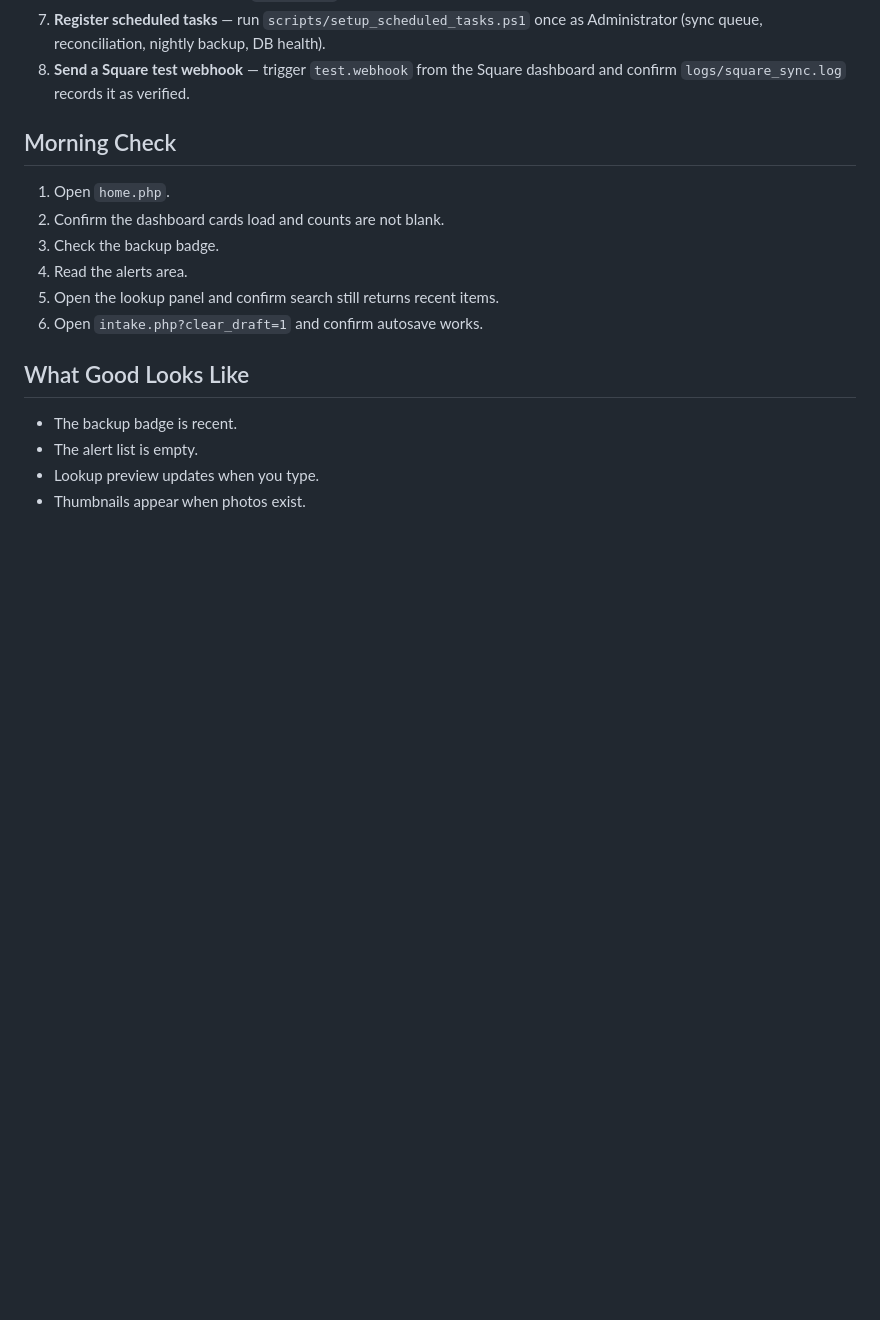
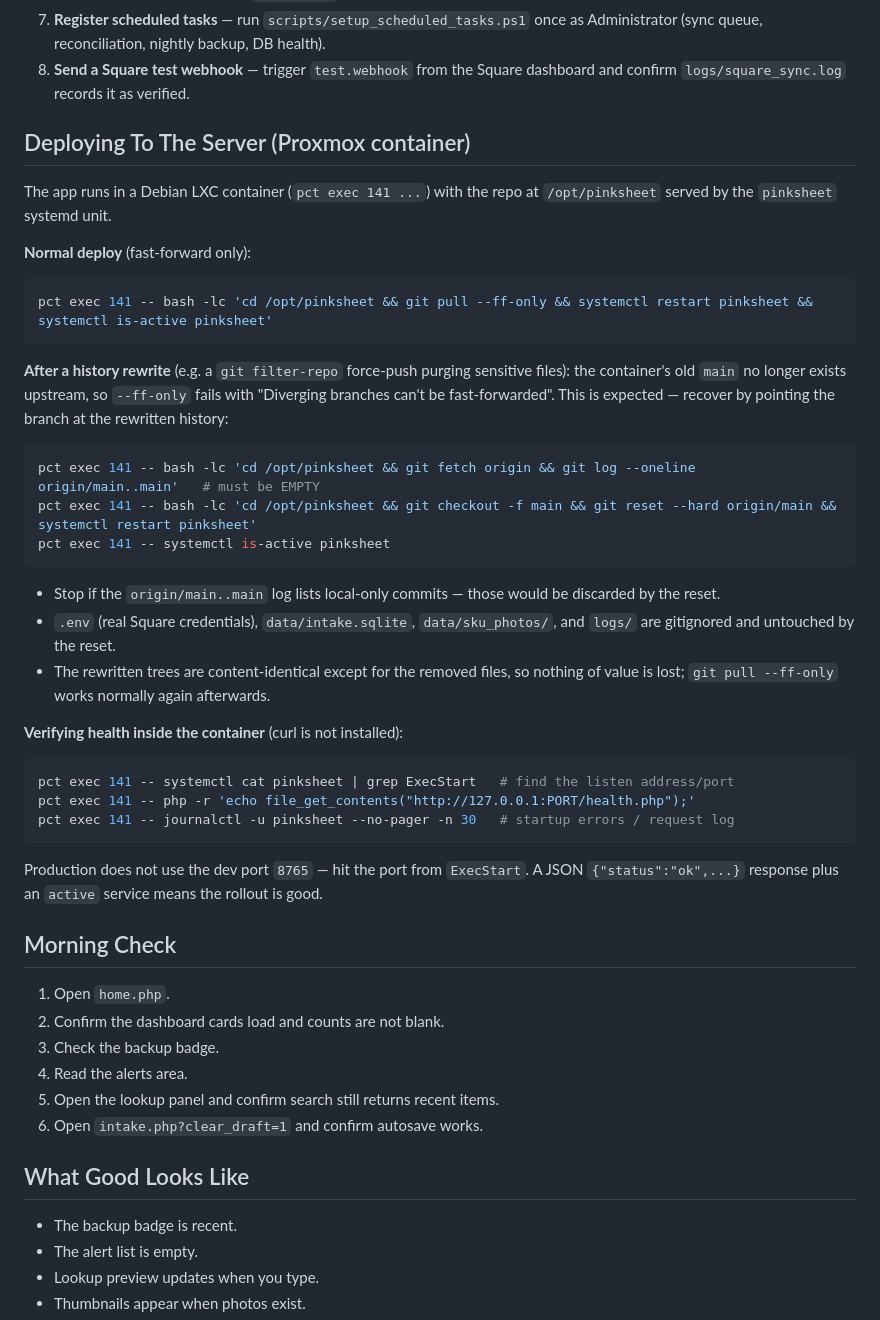
Before and after one commit to MrZech/pinksheet, a Markdown page: docs/ops.md, the part around the change. GitHub-like rendering; blank space fills up the shorter version.

Commit message:
Document container deploy and history-rewrite recovery in ops.md
Adds the Proxmox container deploy flow (git pull --ff-only + systemctl
restart), the reset-to-origin/main recovery after a history rewrite, and
in-container health checks using php file_get_contents since curl is not
installed.

Generated with Codebuff 🤖
Co-Authored-By: Codebuff <noreply@codebuff.com>

````diff
--- a/docs/ops.md
+++ b/docs/ops.md
@@ -38,6 +38,47 @@ Run through this checklist on the deployment target before going live:
    Administrator (sync queue, reconciliation, nightly backup, DB health).
 8. **Send a Square test webhook** — trigger `test.webhook` from the Square dashboard
    and confirm `logs/square_sync.log` records it as verified.
+
+## Deploying To The Server (Proxmox container)
+
+The app runs in a Debian LXC container (`pct exec 141 ...`) with the repo at
+`/opt/pinksheet` served by the `pinksheet` systemd unit.
+
+**Normal deploy** (fast-forward only):
+
+```bash
+pct exec 141 -- bash -lc 'cd /opt/pinksheet && git pull --ff-only && systemctl restart pinksheet && systemctl is-active pinksheet'
+```
+
+**After a history rewrite** (e.g. a `git filter-repo` force-push purging
+sensitive files): the container's old `main` no longer exists upstream, so
+`--ff-only` fails with "Diverging branches can't be fast-forwarded". This is
+expected — recover by pointing the branch at the rewritten history:
+
+```bash
+pct exec 141 -- bash -lc 'cd /opt/pinksheet && git fetch origin && git log --oneline origin/main..main'   # must be EMPTY
+pct exec 141 -- bash -lc 'cd /opt/pinksheet && git checkout -f main && git reset --hard origin/main && systemctl restart pinksheet'
+pct exec 141 -- systemctl is-active pinksheet
+```
+
+- Stop if the `origin/main..main` log lists local-only commits — those would be
+  discarded by the reset.
+- `.env` (real Square credentials), `data/intake.sqlite`, `data/sku_photos/`,
+  and `logs/` are gitignored and untouched by the reset.
+- The rewritten trees are content-identical except for the removed files, so
+  nothing of value is lost; `git pull --ff-only` works normally again afterwards.
+
+**Verifying health inside the container** (curl is not installed):
+
+```bash
+pct exec 141 -- systemctl cat pinksheet | grep ExecStart   # find the listen address/port
+pct exec 141 -- php -r 'echo file_get_contents("http://127.0.0.1:PORT/health.php");'
+pct exec 141 -- journalctl -u pinksheet --no-pager -n 30   # startup errors / request log
+```
+
+Production does not use the dev port `8765` — hit the port from `ExecStart`.
+A JSON `{"status":"ok",...}` response plus an `active` service means the
+rollout is good.
 
 ## Morning Check
 
````
